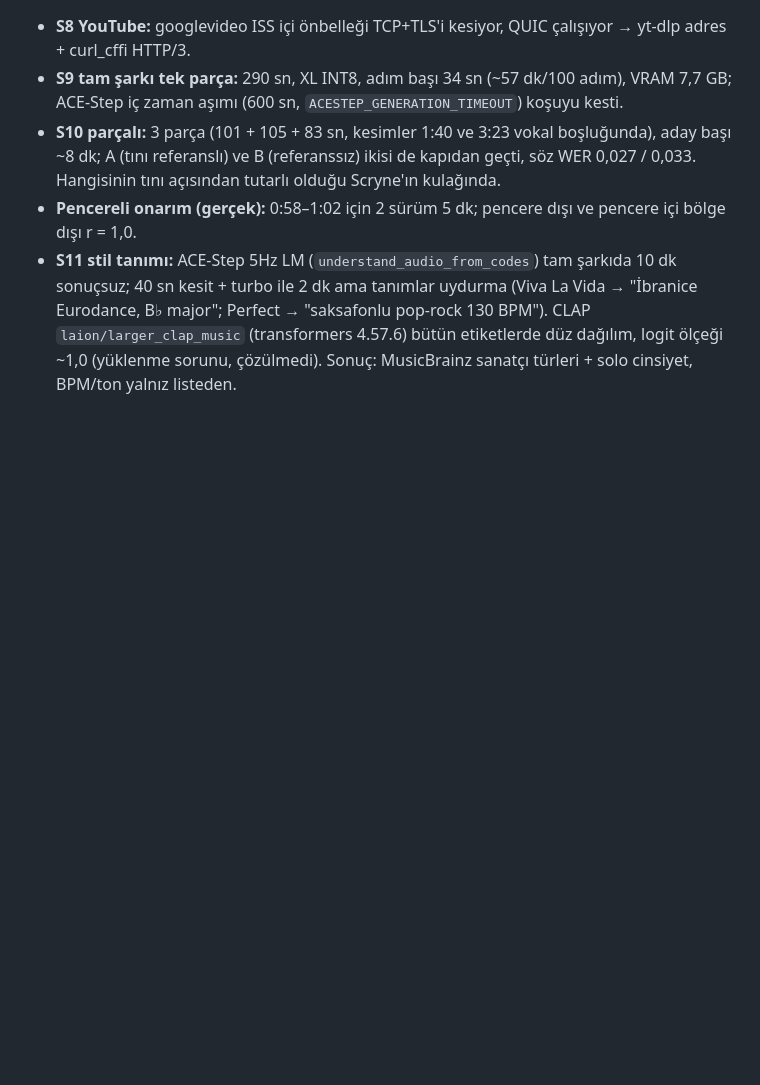
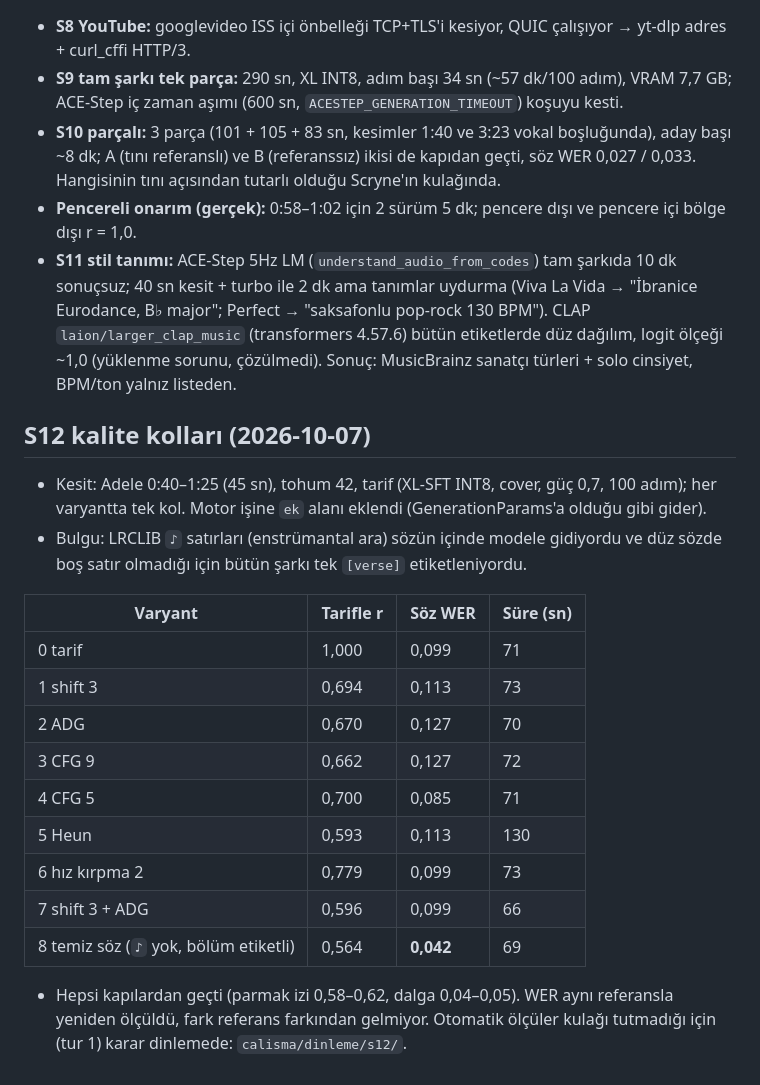
Before and after one commit to Scryne/yanki, a Markdown page: docs/arastirma/01-spike-bulgulari.md, the part around the change. GitHub-like rendering; blank space fills up the shorter version.

Commit message:
S12 sonuçları: örnekleme kolları söz WER'ini oynatmadı, temiz söz (♪ yok, bölüm etiketli) WER'i yarıya indirdi
Co-Authored-By: Claude Opus 5.5 <noreply@anthropic.com>

```diff
--- a/docs/arastirma/01-spike-bulgulari.md
+++ b/docs/arastirma/01-spike-bulgulari.md
@@ -90,3 +90,24 @@ kalibre edildi; tablo değerleri A şarkısı (B aynı yönde).
   ile 2 dk ama tanımlar uydurma (Viva La Vida → "İbranice Eurodance, B♭ major"; Perfect → "saksafonlu pop-rock 130 BPM").
   CLAP `laion/larger_clap_music` (transformers 4.57.6) bütün etiketlerde düz dağılım, logit ölçeği ~1,0 (yüklenme sorunu,
   çözülmedi). Sonuç: MusicBrainz sanatçı türleri + solo cinsiyet, BPM/ton yalnız listeden.
+
+## S12 kalite kolları (2026-10-07)
+- Kesit: Adele 0:40–1:25 (45 sn), tohum 42, tarif (XL-SFT INT8, cover, güç 0,7, 100 adım); her varyantta tek kol.
+  Motor işine `ek` alanı eklendi (GenerationParams'a olduğu gibi gider).
+- Bulgu: LRCLIB `♪` satırları (enstrümantal ara) sözün içinde modele gidiyordu ve düz sözde boş satır olmadığı için
+  bütün şarkı tek `[verse]` etiketleniyordu.
+
+| Varyant | Tarifle r | Söz WER | Süre (sn) |
+|---|---|---|---|
+| 0 tarif | 1,000 | 0,099 | 71 |
+| 1 shift 3 | 0,694 | 0,113 | 73 |
+| 2 ADG | 0,670 | 0,127 | 70 |
+| 3 CFG 9 | 0,662 | 0,127 | 72 |
+| 4 CFG 5 | 0,700 | 0,085 | 71 |
+| 5 Heun | 0,593 | 0,113 | 130 |
+| 6 hız kırpma 2 | 0,779 | 0,099 | 73 |
+| 7 shift 3 + ADG | 0,596 | 0,099 | 66 |
+| 8 temiz söz (`♪` yok, bölüm etiketli) | 0,564 | **0,042** | 69 |
+
+- Hepsi kapılardan geçti (parmak izi 0,58–0,62, dalga 0,04–0,05). WER aynı referansla yeniden ölçüldü, fark referans
+  farkından gelmiyor. Otomatik ölçüler kulağı tutmadığı için (tur 1) karar dinlemede: `calisma/dinleme/s12/`.
```
Also changed, not shown: docs/Roadmap.md (+9 -0 lines).
